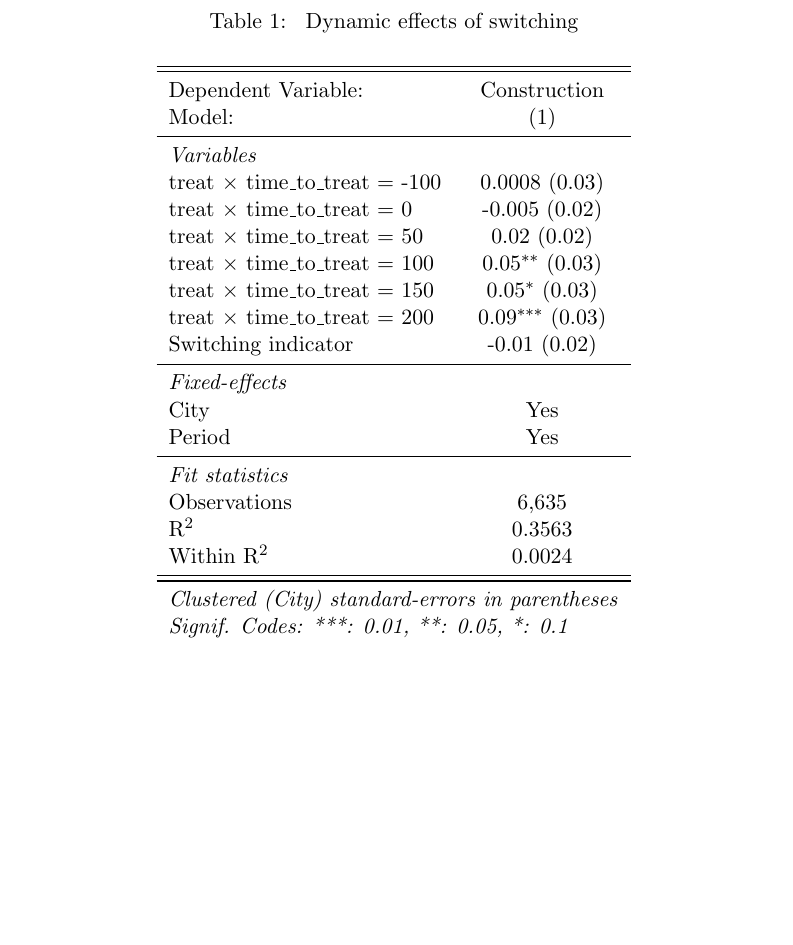
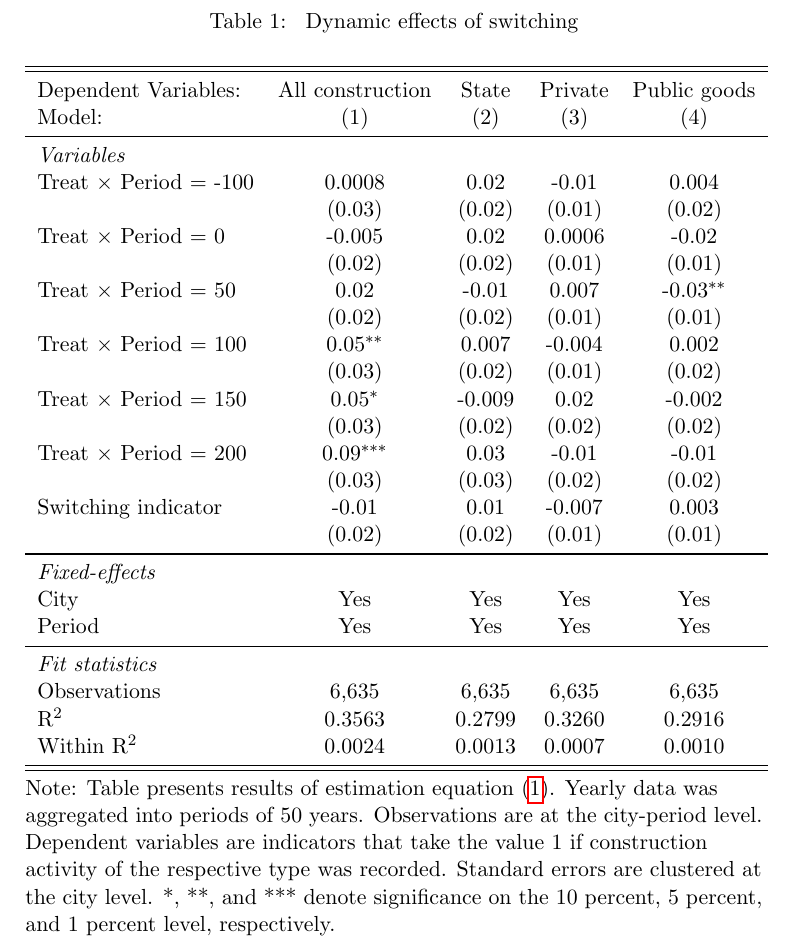
Before and after one commit to EliasHadjAmmar/BA, a LaTeX paper (paper/paper.tex, which reads paper/output/regressions/SW22_replication_50y.tex): part of page 12 of 13, cut so that both start at the same text, the shorter picture padded with empty space. Compiled offline with pdfLaTeX.

Commit message:
#28 proper SW22 results table

```diff
--- a/paper/output/regressions/SW22_replication_50y.tex
+++ b/paper/output/regressions/SW22_replication_50y.tex
@@ -1,30 +1,40 @@
 \begin{table}[htbp]
    \caption{\label{tab:SW22_replication_50y} Dynamic effects of switching}
    \centering
-   \begin{tabular}{lc}
+   \begin{tabular}{lcccc}
       \tabularnewline \midrule \midrule
-      Dependent Variable:                        & Construction\\
-      Model:                                     & (1)\\
+      Dependent Variables:            & All construction & State  & Private & Public goods\\
+      Model:                          & (1)              & (2)    & (3)     & (4)\\
       \midrule
       \emph{Variables}\\
-      treat $\times$ time\_to\_treat $=$ -100    & 0.0008 (0.03)\\
-      treat $\times$ time\_to\_treat $=$ 0       & -0.005 (0.02)\\
-      treat $\times$ time\_to\_treat $=$ 50      & 0.02 (0.02)\\
-      treat $\times$ time\_to\_treat $=$ 100     & 0.05$^{**}$ (0.03)\\
-      treat $\times$ time\_to\_treat $=$ 150     & 0.05$^{*}$ (0.03)\\
-      treat $\times$ time\_to\_treat $=$ 200     & 0.09$^{***}$ (0.03)\\
-      Switching indicator                        & -0.01 (0.02)\\
+      Treat $\times$ Period $=$ -100  & 0.0008           & 0.02   & -0.01   & 0.004\\
+                                      & (0.03)           & (0.02) & (0.01)  & (0.02)\\
+      Treat $\times$ Period $=$ 0     & -0.005           & 0.02   & 0.0006  & -0.02\\
+                                      & (0.02)           & (0.02) & (0.01)  & (0.01)\\
+      Treat $\times$ Period $=$ 50    & 0.02             & -0.01  & 0.007   & -0.03$^{**}$\\
+                                      & (0.02)           & (0.02) & (0.01)  & (0.01)\\
+      Treat $\times$ Period $=$ 100   & 0.05$^{**}$      & 0.007  & -0.004  & 0.002\\
+                                      & (0.03)           & (0.02) & (0.01)  & (0.02)\\
+      Treat $\times$ Period $=$ 150   & 0.05$^{*}$       & -0.009 & 0.02    & -0.002\\
+                                      & (0.03)           & (0.02) & (0.02)  & (0.02)\\
+      Treat $\times$ Period $=$ 200   & 0.09$^{***}$     & 0.03   & -0.01   & -0.01\\
+                                      & (0.03)           & (0.03) & (0.02)  & (0.02)\\
+      Switching indicator             & -0.01            & 0.01   & -0.007  & 0.003\\
+                                      & (0.02)           & (0.02) & (0.01)  & (0.01)\\
       \midrule
       \emph{Fixed-effects}\\
-      City                                       & Yes\\
-      Period                                     & Yes\\
+      City                            & Yes              & Yes    & Yes     & Yes\\
+      Period                          & Yes              & Yes    & Yes     & Yes\\
       \midrule
       \emph{Fit statistics}\\
-      Observations                               & 6,635\\
-      R$^2$                                      & 0.3563\\
-      Within R$^2$                               & 0.0024\\
+      Observations                    & 6,635            & 6,635  & 6,635   & 6,635\\
+      R$^2$                           & 0.3563           & 0.2799 & 0.3260  & 0.2916\\
+      Within R$^2$                    & 0.0024           & 0.0013 & 0.0007  & 0.0010\\
       \midrule \midrule
-      \multicolumn{2}{l}{\emph{Clustered (City) standard-errors in parentheses}}\\
-      \multicolumn{2}{l}{\emph{Signif. Codes: ***: 0.01, **: 0.05, *: 0.1}}\\
+
+
    \end{tabular}
+
+   \par \raggedright
+   Note: Table presents results of estimation equation \eqref{eq:sw22}. Yearly data was aggregated into periods of 50 years. Observations are at the city-period  level. Dependent variables are indicators that take the value 1 if  construction activity of the respective type was recorded. Standard errors are  clustered at the city level. *, **, and *** denote significance on the 10 percent, 5 percent, and 1 percent  level, respectively.
 \end{table}
```
Also changed, not shown: paper/output/regressions/SW22_replication_100y.tex (+21 -14 lines), paper/output/regressions/SW22_replication_100y.png, paper/output/regressions/SW22_replication_50y.png, 4 other files.
